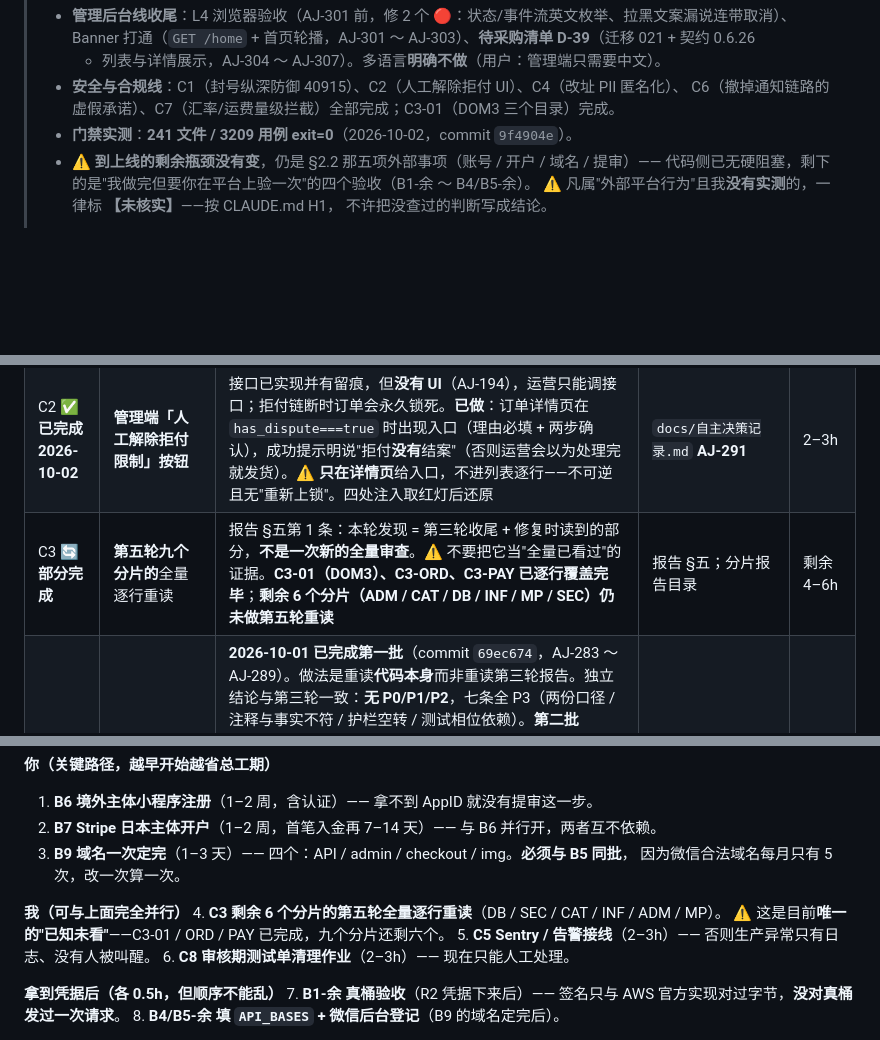
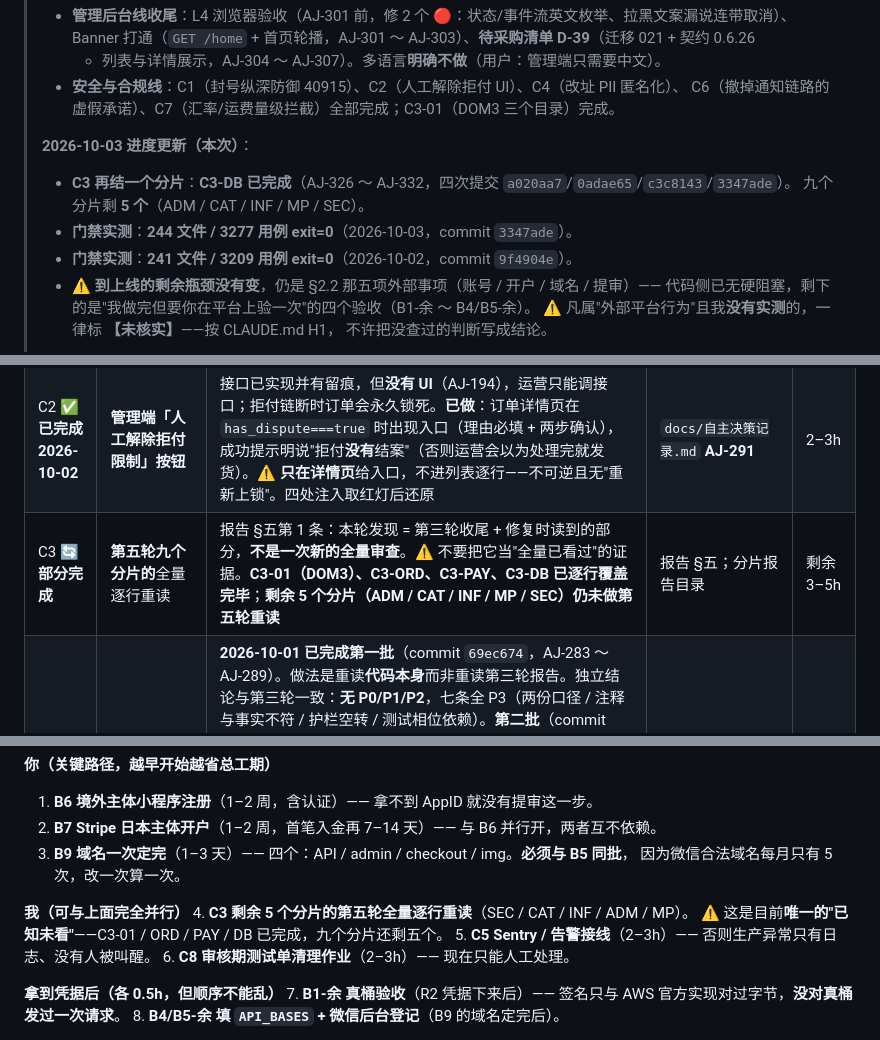
Before and after one commit to NEILXIANG/WaSelect, a Markdown page: docs/上线路线图-2026-10-01.md, 3 parts joined by grey strips. Rendered like a GitHub page; blank space fills up the shorter version.

Commit message:
docs(roadmap): C3-DB 结项，九个分片剩五个；门禁数字同步到 244 文件 / 3277 用例
C3 行与 §5 分工表、§0 一句话结论三处口径一致：
- C3 主行：C3-01 / ORD / PAY / DB 已逐行覆盖完毕，剩余 5 个（ADM / CAT / INF / MP / SEC），预估 3–5h。
- 新增 `↳ C3-DB ✅ 已完成 2026-10-03` 子条目（AJ-326 ～ AJ-332，四次提交 a020aa7 / 0adae65 / c3c8143 / 3347ade），
  逐条写明七项落点，便于日后按图索骥。
- 门禁实测同步为 244 文件 / 3277 用例（commit 3347ade），顺带补 2026-10-03 进度更新段。

```diff
--- a/docs/上线路线图-2026-10-01.md
+++ b/docs/上线路线图-2026-10-01.md
@@ -14,6 +14,11 @@
 >   + 列表与详情展示，AJ-304 ～ AJ-307）。多语言**明确不做**（用户：管理端只需要中文）。
 > - **安全与合规线**：C1（封号纵深防御 40915）、C2（人工解除拒付 UI）、C4（改址 PII 匿名化）、
 >   C6（撤掉通知链路的虚假承诺）、C7（汇率/运费量级拦截）全部完成；C3-01（DOM3 三个目录）完成。
+>
+> **2026-10-03 进度更新（本次）**：
+> - **C3 再结一个分片**：**C3-DB 已完成**（AJ-326 ～ AJ-332，四次提交 `a020aa7`/`0adae65`/`c3c8143`/`3347ade`）。
+>   九个分片剩 **5 个**（ADM / CAT / INF / MP / SEC）。
+> - **门禁实测**：**244 文件 / 3277 用例 exit=0**（2026-10-03，commit `3347ade`）。
 > - **门禁实测**：**241 文件 / 3209 用例 exit=0**（2026-10-02，commit `9f4904e`）。
 > - ⚠️ **到上线的剩余瓶颈没有变**，仍是 §2.2 那五项外部事项（账号 / 开户 / 域名 / 提审）——
 >   代码侧已无硬阻塞，剩下的是"我做完但要你在平台上验一次"的四个验收（B1-余 ～ B4/B5-余）。
@@ -84,7 +89,7 @@
 |---|---|---|---|---|
 | C1 ✅ **已完成 2026-10-02** | **ADM3-01 纵深防御**：服务端校验 `order_id` ↔ `user_id` 对应关系 | 第五轮报告 §五第 4 条明确"本轮没做"；管理端已修，服务端仍不校验。**已做**：`POST /admin/users/{id}/block` 接受**可选** `order_id`，在事务内、封号**之前**核对归属（不过 → **40915**，一点不写）；契约升 **0.6.21**，新增错误码 40915。**四处注入取红灯后还原**（去核对→红 4、核对挪到封号后→红 4、前端不发→红 1、非法值静默放行→红 1） | `docs/自主决策记录.md` **AJ-290** | 1–2h |
 | C2 ✅ **已完成 2026-10-02** | **管理端「人工解除拒付限制」按钮** | 接口已实现并有留痕，但**没有 UI**（AJ-194），运营只能调接口；拒付链断时订单会永久锁死。**已做**：订单详情页在 `has_dispute===true` 时出现入口（理由必填 + 两步确认），成功提示明说"拒付**没有**结案"（否则运营会以为处理完就发货）。⚠️ **只在详情页**给入口，不进列表逐行——不可逆且无"重新上锁"。四处注入取红灯后还原 | `docs/自主决策记录.md` **AJ-291** | 2–3h |
-| C3 🔄 **部分完成** | **第五轮九个分片的**全量逐行重读 | 报告 §五第 1 条：本轮发现 = 第三轮收尾 + 修复时读到的部分，**不是一次新的全量审查**。⚠️ 不要把它当"全量已看过"的证据。**C3-01（DOM3）、C3-ORD、C3-PAY 已逐行覆盖完毕**；**剩余 6 个分片（ADM / CAT / DB / INF / MP / SEC）仍未做第五轮重读** | 报告 §五；分片报告目录 | 剩余 4–6h |
+| C3 🔄 **部分完成** | **第五轮九个分片的**全量逐行重读 | 报告 §五第 1 条：本轮发现 = 第三轮收尾 + 修复时读到的部分，**不是一次新的全量审查**。⚠️ 不要把它当"全量已看过"的证据。**C3-01（DOM3）、C3-ORD、C3-PAY、C3-DB 已逐行覆盖完毕**；**剩余 5 个分片（ADM / CAT / INF / MP / SEC）仍未做第五轮重读** | 报告 §五；分片报告目录 | 剩余 3–5h |
 | ↳ C3-01 | **DOM3（shared / ports / domain）** | **2026-10-01 已完成第一批**（commit `69ec674`，AJ-283 ～ AJ-289）。做法是重读**代码本身**而非重读第三轮报告。独立结论与第三轮一致：**无 P0/P1/P2**，七条全 P3（两份口径 / 注释与事实不符 / 护栏空转 / 测试相位依赖）。**第二批**（commit `d83f714`，AJ-298）：`domain/` 13 个实现文件全量重读完，补 weight_g 上界与四个列宽，并修掉两处引用已删除常量的注释。**第三批**（AJ-299 / AJ-300）：`ports/` 13 个实现文件全量重读完 —— 结论同样**无 P0/P1**，两条 P3：`classifyHttpFailure` 漏 `ECONNRESET`/`EPIPE`（⇒ 有一类上游故障熔断器永不跳闸）、`oneLineError` 对非 Error 抛掷产出 `[object Object]`（且旧用例把它钉成了契约）。**至此 DOM3 三个目录（shared / ports / domain）全部逐行覆盖完毕**，第五轮 C3-01 可结项 | `docs/自主决策记录.md` AJ-283 ～ AJ-289、AJ-298 ～ AJ-300 | ✅ 已完成 |
 | ↳ C3-ORD ✅ **已完成 2026-10-02** | **ORD 分片（订单主链路）** | 重读**代码本身**（不是重读第二轮/第三轮报告）。落 **AJ-308 / AJ-309** 两条：对账六类扫描的判据（WHERE）**只能有一份**，用 `count(*) over ()` 取代"取样 + 计数"两条 SQL（它在 limit 之前求值，是这么改的成立前提）；`lockPayableOrdersOfUser` 与关单用了**两个不同的全局锁序**，此刻不死锁只因关单侧是 `FOR UPDATE SKIP LOCKED` —— 属**隐性前提**，按"如实记录"处理并在注释里写明"没有测试钉住" | `docs/自主决策记录.md` AJ-308 / AJ-309 | ✅ 已完成 |
 | ↳ C3-PAY ✅ **已完成 2026-10-02** | **PAY 分片（支付 / 出站栈 / 熔断）** | 重读 `stripe-checkout.ts`（804 行）等 13 个文件，落 **AJ-310 ～ AJ-314** 五条：① 回调**归属判定先于取单号**（旧实现按事件类型分叉，B5 的"只认本系统的钱"在部分分支上被绕过）；② `payment_intent` 为空的 dispute 走 **charge** 反查（否则这笔拒付永远进不了系统）；③ 幂等重放的锁等待同样翻 40903、但"不是自己的单"**不**翻（重放语义是复述上次结果，不是重校所有权）；④ 被熔断拒绝 **≠ 机构失败**——原样抛 `CircuitOpenError`（50300 + `retry_after_ms`），且**不写** `refund_failed`；⑤ 5xx「要上游建议才重试」**只作用于 POST**（B4 的论证链只对带幂等键的 POST 成立，套到 GET 上是静默韧性回退）。五处均做缺陷注入取红灯后还原 | `docs/自主决策记录.md` AJ-310 ～ AJ-314 | ✅ 已完成 |
@@ -186,8 +192,8 @@
    因为微信合法域名每月只有 5 次，改一次算一次。
 
 **我（可与上面完全并行）**
-4. **C3 剩余 6 个分片的第五轮全量逐行重读**（DB / SEC / CAT / INF / ADM / MP）。
-   ⚠️ 这是目前**唯一的"已知未看"**——C3-01 / ORD / PAY 已完成，九个分片还剩六个。
+4. **C3 剩余 5 个分片的第五轮全量逐行重读**（SEC / CAT / INF / ADM / MP）。
+   ⚠️ 这是目前**唯一的"已知未看"**——C3-01 / ORD / PAY / DB 已完成，九个分片还剩五个。
 5. **C5 Sentry / 告警接线**（2–3h）—— 否则生产异常只有日志、没有人被叫醒。
 6. **C8 审核期测试单清理作业**（2–3h）—— 现在只能人工处理。
 
```
Also changed, not shown: other parts of docs/上线路线图-2026-10-01.md (+2 -1 lines).
